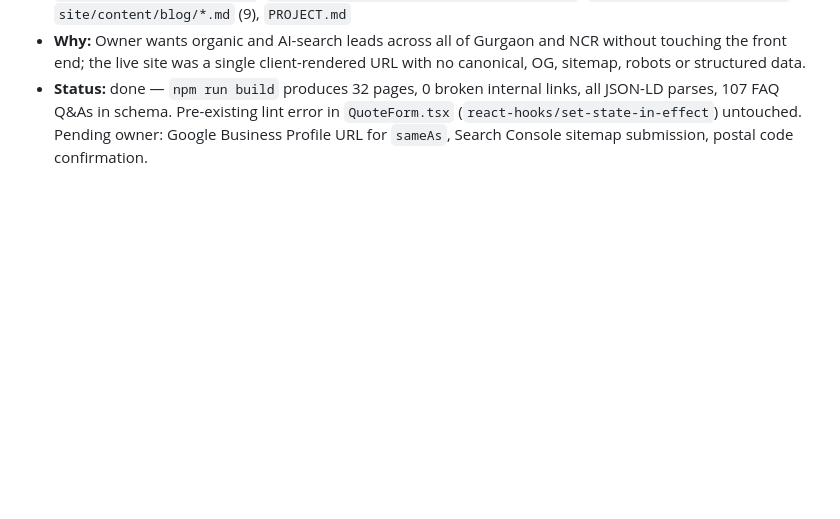
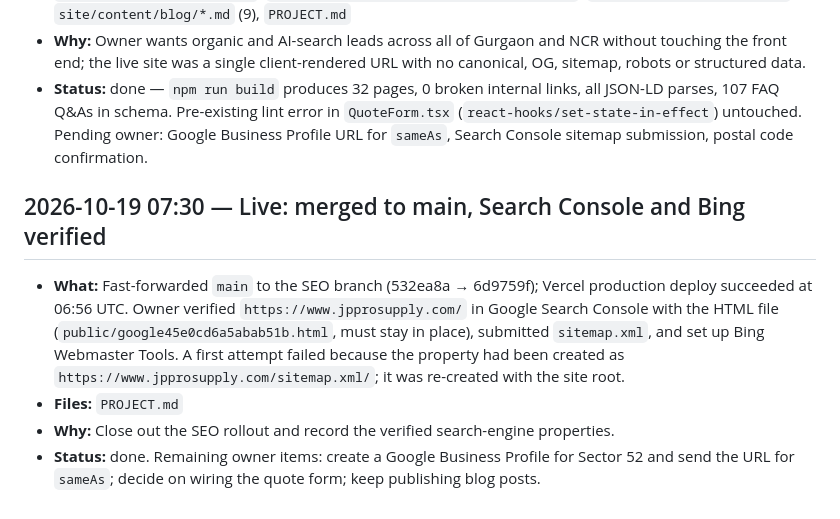
Before and after one commit to ritik1813/voltway-home-supply, a Markdown page: PROGRESS.md, the part around the change. Rendered like a GitHub page; blank space fills up the shorter version.

Commit message:
Record Search Console and Bing verification in project log
Co-Authored-By: Claude Fable 5.1 <noreply@anthropic.com>
Claude-Session: https://claude.ai/code/session_01BWE14dmR18YKNvoMrJTfEx

```diff
--- a/PROGRESS.md
+++ b/PROGRESS.md
@@ -119,3 +119,9 @@ Entry format:
 - **Files:** `index.html`, `package.json`, `package-lock.json`, `eslint.config.js`, `vercel.json`, `public/robots.txt`, `public/og-image.png`, `public/static/pages.css`, `scripts/build-pages.mjs`, `scripts/make-og-image.mjs`, `site/data/{business,services,areas}.mjs`, `site/templates/layout.mjs`, `site/content/blog/*.md` (9), `PROJECT.md`
 - **Why:** Owner wants organic and AI-search leads across all of Gurgaon and NCR without touching the front end; the live site was a single client-rendered URL with no canonical, OG, sitemap, robots or structured data.
 - **Status:** done — `npm run build` produces 32 pages, 0 broken internal links, all JSON-LD parses, 107 FAQ Q&As in schema. Pre-existing lint error in `QuoteForm.tsx` (`react-hooks/set-state-in-effect`) untouched. Pending owner: Google Business Profile URL for `sameAs`, Search Console sitemap submission, postal code confirmation.
+
+## 2026-10-19 07:30 — Live: merged to main, Search Console and Bing verified
+- **What:** Fast-forwarded `main` to the SEO branch (532ea8a → 6d9759f); Vercel production deploy succeeded at 06:56 UTC. Owner verified `https://www.jpprosupply.com/` in Google Search Console with the HTML file (`public/google45e0cd6a5abab51b.html`, must stay in place), submitted `sitemap.xml`, and set up Bing Webmaster Tools. A first attempt failed because the property had been created as `https://www.jpprosupply.com/sitemap.xml/`; it was re-created with the site root.
+- **Files:** `PROJECT.md`
+- **Why:** Close out the SEO rollout and record the verified search-engine properties.
+- **Status:** done. Remaining owner items: create a Google Business Profile for Sector 52 and send the URL for `sameAs`; decide on wiring the quote form; keep publishing blog posts.
```
Also changed, not shown: PROJECT.md (+1 -1 lines).
